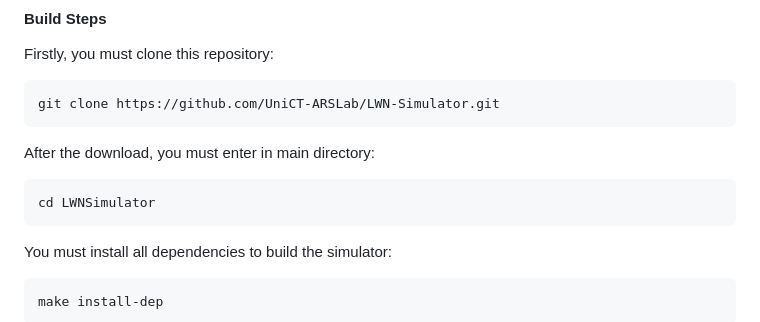
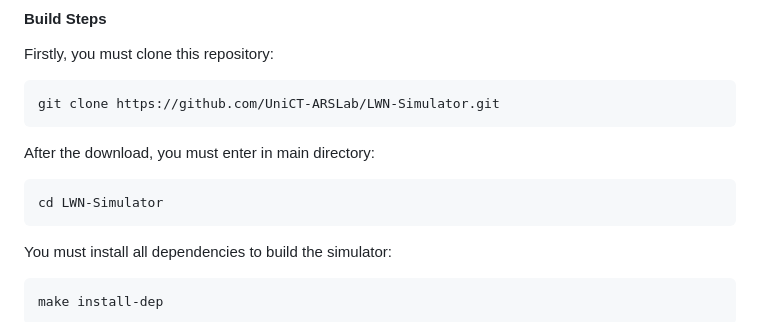
Before and after one commit to UniCT-ARSLab/LWN-Simulator, a Markdown page: README.md, the part around the change. GitHub-like rendering.

Commit message:
fix: Typo on README cd command

````diff
--- a/README.md
+++ b/README.md
@@ -90,7 +90,7 @@ git clone https://github.com/UniCT-ARSLab/LWN-Simulator.git
 After the download, you must enter in main directory:
 
 ```bash
-cd LWNSimulator
+cd LWN-Simulator
 ```
 
 You must install all dependencies to build the simulator:
````
